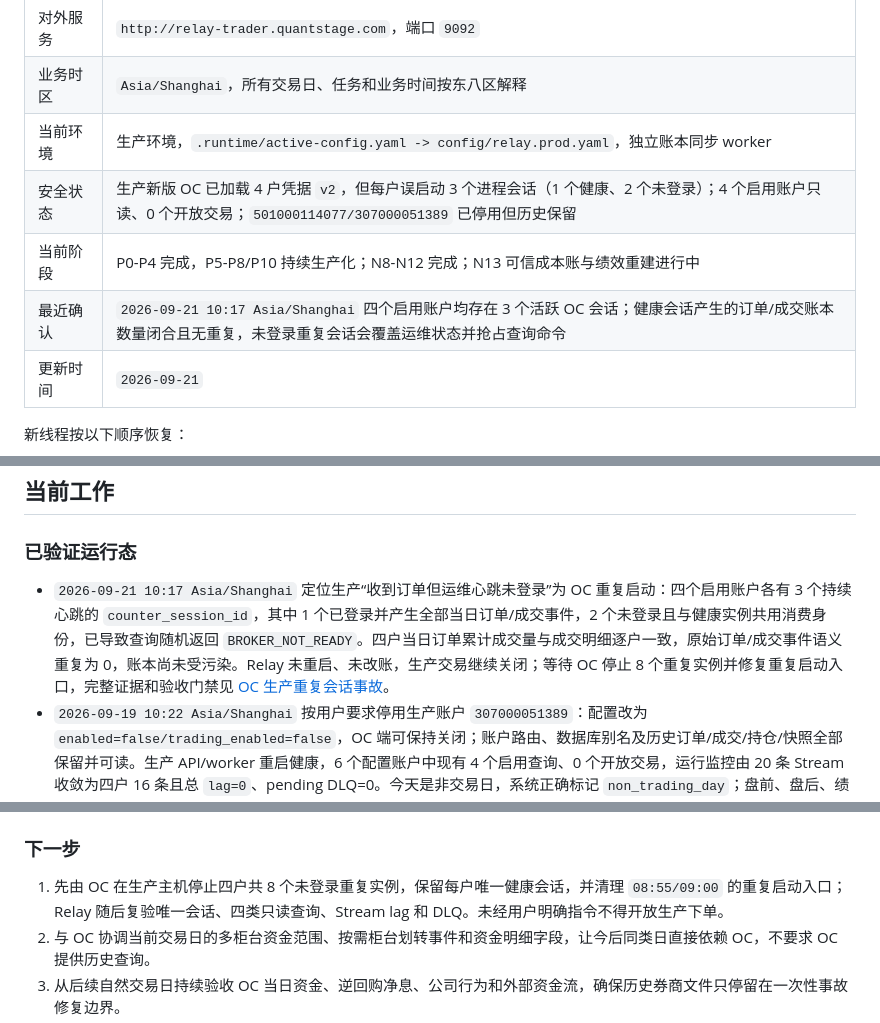
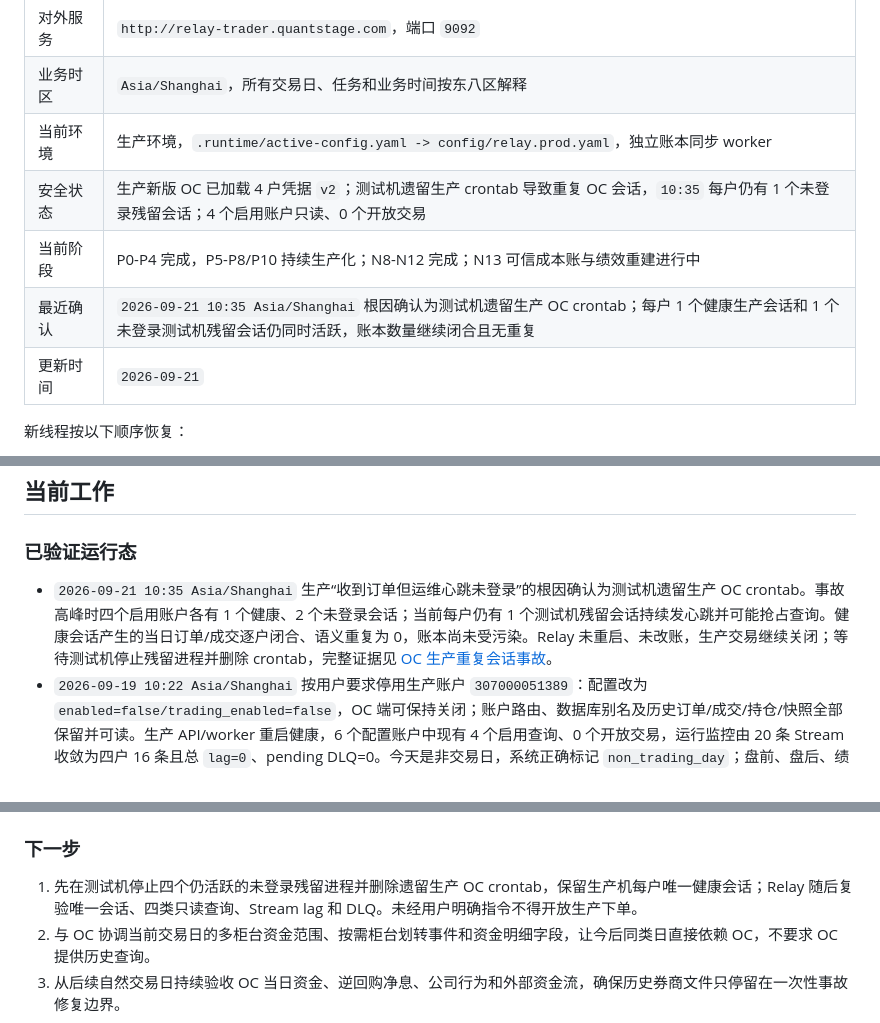
Before and after one commit to abramwang/ti-relay-trader, a Markdown page: README.md, 3 parts joined by grey strips. Drawn GitHub-style.

Commit message:
docs: record source of duplicate OC sessions

```diff
--- a/README.md
+++ b/README.md
@@ -11,9 +11,9 @@ relay 是量化研究系统的交易基础数据项目，负责标准化实盘
 | 对外服务 | `http://relay-trader.quantstage.com`，端口 `9092` |
 | 业务时区 | `Asia/Shanghai`，所有交易日、任务和业务时间按东八区解释 |
 | 当前环境 | 生产环境，`.runtime/active-config.yaml -> config/relay.prod.yaml`，独立账本同步 worker |
-| 安全状态 | 生产新版 OC 已加载 4 户凭据 `v2`，但每户误启动 3 个进程会话（1 个健康、2 个未登录）；4 个启用账户只读、0 个开放交易；`501000114077/307000051389` 已停用但历史保留 |
+| 安全状态 | 生产新版 OC 已加载 4 户凭据 `v2`；测试机遗留生产 crontab 导致重复 OC 会话，`10:35` 每户仍有 1 个未登录残留会话；4 个启用账户只读、0 个开放交易 |
 | 当前阶段 | P0-P4 完成，P5-P8/P10 持续生产化；N8-N12 完成；N13 可信成本账与绩效重建进行中 |
-| 最近确认 | `2026-09-21 10:17 Asia/Shanghai` 四个启用账户均存在 3 个活跃 OC 会话；健康会话产生的订单/成交账本数量闭合且无重复，未登录重复会话会覆盖运维状态并抢占查询命令 |
+| 最近确认 | `2026-09-21 10:35 Asia/Shanghai` 根因确认为测试机遗留生产 OC crontab；每户 1 个健康生产会话和 1 个未登录测试机残留会话仍同时活跃，账本数量继续闭合且无重复 |
 | 更新时间 | `2026-09-21` |
 
 新线程按以下顺序恢复：
@@ -28,7 +28,7 @@ relay 是量化研究系统的交易基础数据项目，负责标准化实盘
 
 ### 已验证运行态
 
-- `2026-09-21 10:17 Asia/Shanghai` 定位生产“收到订单但运维心跳未登录”为 OC 重复启动：四个启用账户各有 3 个持续心跳的 `counter_session_id`，其中 1 个已登录并产生全部当日订单/成交事件，2 个未登录且与健康实例共用消费身份，已导致查询随机返回 `BROKER_NOT_READY`。四户当日订单累计成交量与成交明细逐户一致，原始订单/成交事件语义重复为 0，账本尚未受污染。Relay 未重启、未改账，生产交易继续关闭；等待 OC 停止 8 个重复实例并修复重复启动入口，完整证据和验收门禁见 [OC 生产重复会话事故](/home/ti-relay-trader/docs/OC_PROD_DUPLICATE_SESSION_INCIDENT_20260921.md:1)。
+- `2026-09-21 10:35 Asia/Shanghai` 生产“收到订单但运维心跳未登录”的根因确认为测试机遗留生产 OC crontab。事故高峰时四个启用账户各有 1 个健康、2 个未登录会话；当前每户仍有 1 个测试机残留会话持续发心跳并可能抢占查询。健康会话产生的当日订单/成交逐户闭合、语义重复为 0，账本尚未受污染。Relay 未重启、未改账，生产交易继续关闭；等待测试机停止残留进程并删除 crontab，完整证据见 [OC 生产重复会话事故](/home/ti-relay-trader/docs/OC_PROD_DUPLICATE_SESSION_INCIDENT_20260921.md:1)。
 - `2026-09-19 10:22 Asia/Shanghai` 按用户要求停用生产账户 `307000051389`：配置改为 `enabled=false/trading_enabled=false`，OC 端可保持关闭；账户路由、数据库别名及历史订单/成交/持仓/快照全部保留并可读。生产 API/worker 重启健康，6 个配置账户中现有 4 个启用查询、0 个开放交易，运行监控由 20 条 Stream 收敛为四户 16 条且总 `lag=0`、pending DLQ=0。今天是非交易日，系统正确标记 `non_trading_day`；盘前、盘后、绩效及运行监控默认账户集合均按 `enabled=true` 选择，不会因两个停用账户无 OC 响应而整体失败。
 - `2026-09-18 16:25 Asia/Shanghai` 切换前再次确认 TEST 新版 OC、凭据 `v1`、柜台、订单快照、Stream 和日志全部正常；随后按用户授权切回生产。生产目标库 migration 成功，独立 API/worker 和全部依赖为 `ok`，6 个账户保留、5 个启用查询、0 个开放交易；当前已过生产监控窗口，五户按预期显示 `off_hours`，最后一轮旧 OC 状态的柜台和订单快照均 ready，报单继续由 `RELAY_TRADING_DISABLED` 阻断。20 条受监控 Stream 健康、总 `lag=0`、pending DLQ=0；四户预置生产凭据 `v2` 未修改。
 - `2026-09-18 16:23 Asia/Shanghai` 按用户明确指令从生产切到 TEST：目标库 migration 成功，API 内嵌 worker、Redis、PostgreSQL、行情和事件桥均为 `ok`。OC `counter_session_id` 已从首次验收会话变更为新进程会话，但仍成功加载账户 `00030484` 的凭据 `v1`，托管账户、Key ID、柜台登录、订单快照及报单/撤单准入全部匹配。资金、持仓、订单、成交四类查询在新会话下均取得唯一成功终态并落账，consumer group `pending=0,lag=0`、无 DLQ，完成 TEST 跨进程凭据恢复验收。生产配置、旧版 OC 和预置的四户凭据 `v2` 均未修改。
@@ -102,7 +102,7 @@ relay 是量化研究系统的交易基础数据项目，负责标准化实盘
 
 ### 下一步
 
-1. 先由 OC 在生产主机停止四户共 8 个未登录重复实例，保留每户唯一健康会话，并清理 `08:55/09:00` 的重复启动入口；Relay 随后复验唯一会话、四类只读查询、Stream lag 和 DLQ。未经用户明确指令不得开放生产下单。
+1. 先在测试机停止四个仍活跃的未登录残留进程并删除遗留生产 OC crontab，保留生产机每户唯一健康会话；Relay 随后复验唯一会话、四类只读查询、Stream lag 和 DLQ。未经用户明确指令不得开放生产下单。
 2. 与 OC 协调当前交易日的多柜台资金范围、按需柜台划转事件和资金明细字段，让今后同类日直接依赖 OC，不要求 OC 提供历史查询。
 3. 从后续自然交易日持续验收 OC 当日资金、逆回购净息、公司行为和外部资金流，确保历史券商文件只停留在一次性事故修复边界。
 4. 等待添利1号 `2026-08-25` 赎回的真实清算资金证据；到账后以同一版本化终值口径完成 8 月 25/26 日，不使用 PCF 预计现金提前确认。
```
Also changed, not shown: docs/OC_PROD_DUPLICATE_SESSION_INCIDENT_20260921.md (+17 -4 lines), docs/ROADMAP.md (+2 -2 lines).
